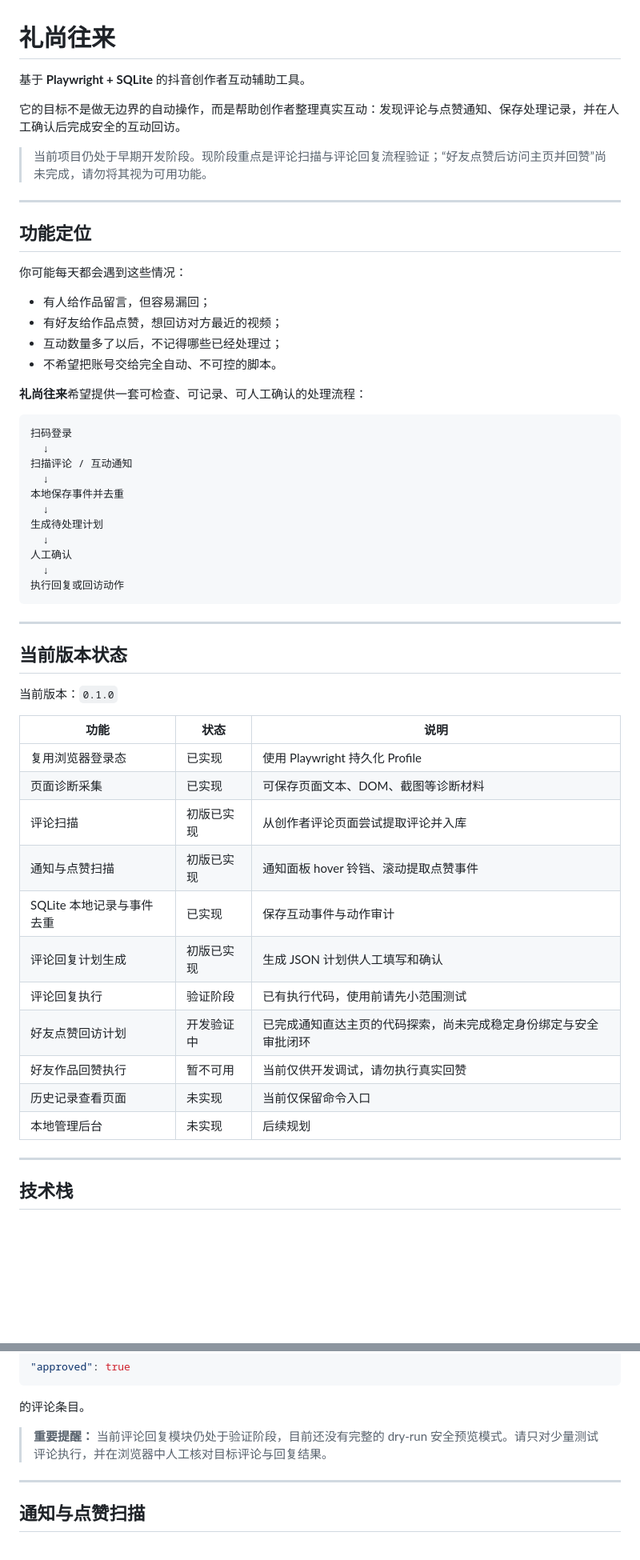
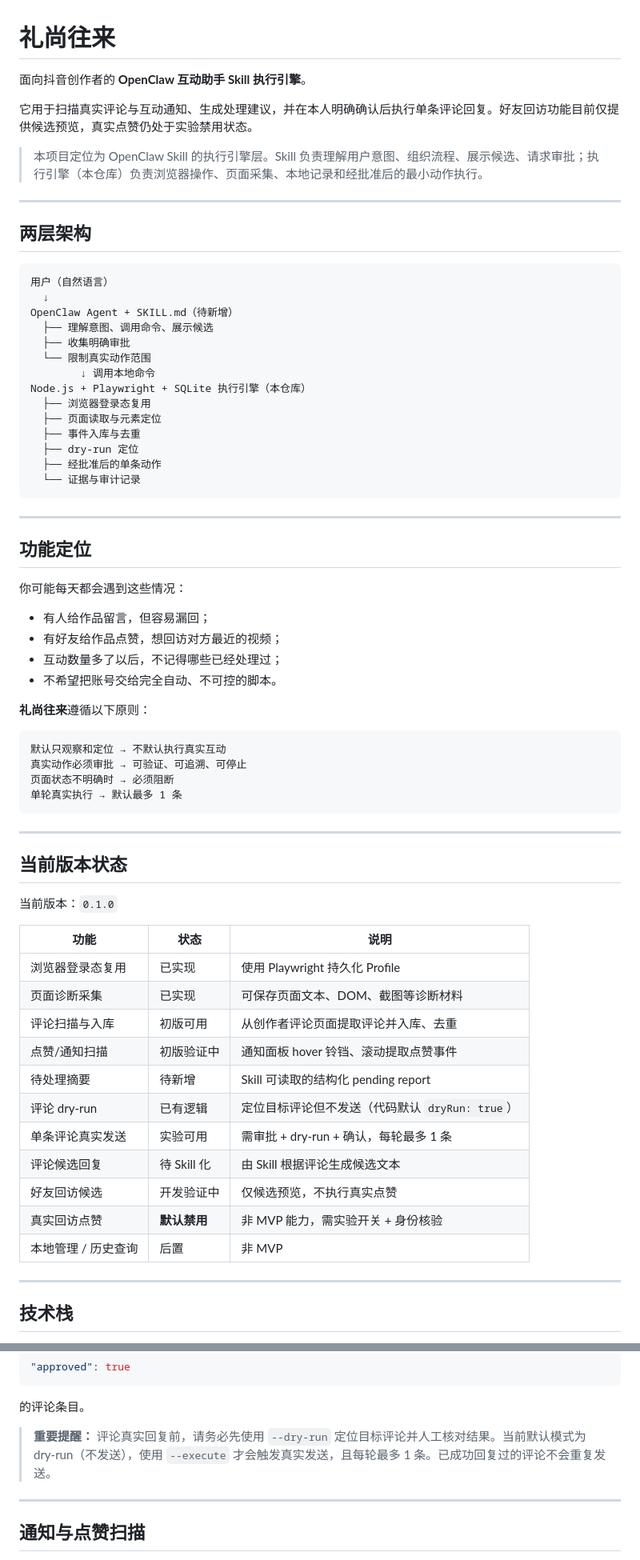
Before and after one commit to breezePeak/li_shang_wang_lai, a Markdown page: README.md, 2 parts joined by grey strips. Shown at 80% size. Rendered like a GitHub page; blank space fills up the shorter version.

````diff
--- a/README.md
+++ b/README.md
@@ -1,10 +1,31 @@
 # 礼尚往来
 
-基于 **Playwright + SQLite** 的抖音创作者互动辅助工具。
+面向抖音创作者的 **OpenClaw 互动助手 Skill 执行引擎**。
 
-它的目标不是做无边界的自动操作，而是帮助创作者整理真实互动：发现评论与点赞通知、保存处理记录，并在人工确认后完成安全的互动回访。
+它用于扫描真实评论与互动通知、生成处理建议，并在本人明确确认后执行单条评论回复。好友回访功能目前仅提供候选预览，真实点赞仍处于实验禁用状态。
 
-> 当前项目仍处于早期开发阶段。现阶段重点是评论扫描与评论回复流程验证；“好友点赞后访问主页并回赞”尚未完成，请勿将其视为可用功能。
+> 本项目定位为 OpenClaw Skill 的执行引擎层。Skill 负责理解用户意图、组织流程、展示候选、请求审批；执行引擎（本仓库）负责浏览器操作、页面采集、本地记录和经批准后的最小动作执行。
+
+---
+
+## 两层架构
+
+```text
+用户（自然语言）
+  ↓
+OpenClaw Agent + SKILL.md（待新增）
+  ├── 理解意图、调用命令、展示候选
+  ├── 收集明确审批
+  └── 限制真实动作范围
+        ↓ 调用本地命令
+Node.js + Playwright + SQLite 执行引擎（本仓库）
+  ├── 浏览器登录态复用
+  ├── 页面读取与元素定位
+  ├── 事件入库与去重
+  ├── dry-run 定位
+  ├── 经批准后的单条动作
+  └── 证据与审计记录
+```
 
 ---
 
@@ -17,20 +38,13 @@
 - 互动数量多了以后，不记得哪些已经处理过；
 - 不希望把账号交给完全自动、不可控的脚本。
 
-**礼尚往来**希望提供一套可检查、可记录、可人工确认的处理流程：
+**礼尚往来**遵循以下原则：
 
 ```text
-扫码登录
-  ↓
-扫描评论 / 互动通知
-  ↓
-本地保存事件并去重
-  ↓
-生成待处理计划
-  ↓
-人工确认
-  ↓
-执行回复或回访动作
+默认只观察和定位 → 不默认执行真实互动
+真实动作必须审批 → 可验证、可追溯、可停止
+页面状态不明确时 → 必须阻断
+单轮真实执行 → 默认最多 1 条
 ```
 
 ---
@@ -41,17 +55,17 @@
 
 | 功能 | 状态 | 说明 |
 |---|---|---|
-| 复用浏览器登录态 | 已实现 | 使用 Playwright 持久化 Profile |
+| 浏览器登录态复用 | 已实现 | 使用 Playwright 持久化 Profile |
 | 页面诊断采集 | 已实现 | 可保存页面文本、DOM、截图等诊断材料 |
-| 评论扫描 | 初版已实现 | 从创作者评论页面尝试提取评论并入库 |
-| 通知与点赞扫描 | 初版已实现 | 通知面板 hover 铃铛、滚动提取点赞事件 |
-| SQLite 本地记录与事件去重 | 已实现 | 保存互动事件与动作审计 |
-| 评论回复计划生成 | 初版已实现 | 生成 JSON 计划供人工填写和确认 |
-| 评论回复执行 | 验证阶段 | 已有执行代码，使用前请先小范围测试 |
-| 好友点赞回访计划 | 开发验证中 | 已完成通知直达主页的代码探索，尚未完成稳定身份绑定与安全审批闭环 |
-| 好友作品回赞执行 | 暂不可用 | 当前仅供开发调试，请勿执行真实回赞 |
-| 历史记录查看页面 | 未实现 | 当前仅保留命令入口 |
-| 本地管理后台 | 未实现 | 后续规划 |
+| 评论扫描与入库 | 初版可用 | 从创作者评论页面提取评论并入库、去重 |
+| 点赞/通知扫描 | 初版验证中 | 通知面板 hover 铃铛、滚动提取点赞事件 |
+| 待处理摘要 | 待新增 | Skill 可读取的结构化 pending report |
+| 评论 dry-run | 已有逻辑 | 定位目标评论但不发送（代码默认 `dryRun: true`） |
+| 单条评论真实发送 | 实验可用 | 需审批 + dry-run + 确认，每轮最多 1 条 |
+| 评论候选回复 | 待 Skill 化 | 由 Skill 根据评论生成候选文本 |
+| 好友回访候选 | 开发验证中 | 仅候选预览，不执行真实点赞 |
+| 真实回访点赞 | **默认禁用** | 非 MVP 能力，需实验开关 + 身份核验 |
+| 本地管理 / 历史查询 | 后置 | 非 MVP |
 
 ---
 
@@ -225,7 +239,7 @@ npm run comments:reply -- --plan data/plans/comments-plan-<时间戳>.json
 
 的评论条目。
 
-> **重要提醒：** 当前评论回复模块仍处于验证阶段，目前还没有完整的 dry-run 安全预览模式。请只对少量测试评论执行，并在浏览器中人工核对目标评论与回复结果。
+> **重要提醒：** 评论真实回复前，请务必先使用 `--dry-run` 定位目标评论并人工核对结果。当前默认模式为 dry-run（不发送），使用 `--execute` 才会触发真实发送，且每轮最多 1 条。已成功回复过的评论不会重复发送。
 
 ---
 
````
Also changed, not shown: other parts of README.md (+67 -30 lines).
